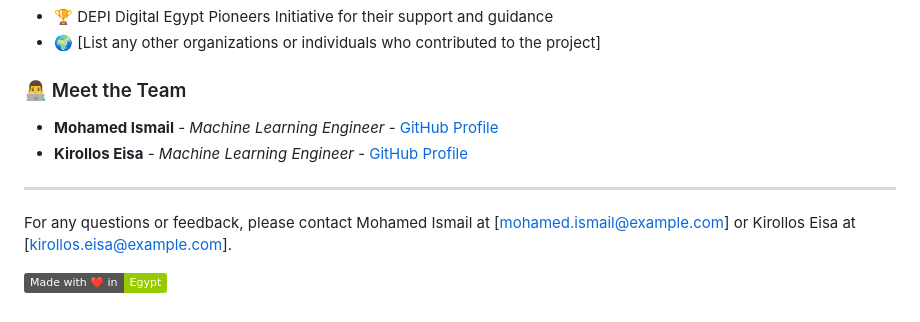
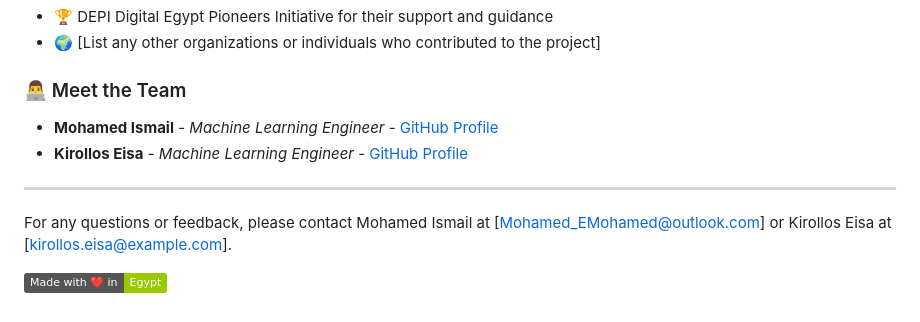
Before and after one commit to Som3a99/DeepSeaVision, a Markdown page: README.md, the part around the change printed below. Rendered like a GitHub page; badges without logos.

```diff
--- a/README.md
+++ b/README.md
@@ -88,6 +88,6 @@ To run the notebook:
 
 ---
 
-For any questions or feedback, please contact Mohamed Ismail at [mohamed.ismail@example.com] or Kirollos Eisa at [kirollos.eisa@example.com].
+For any questions or feedback, please contact Mohamed Ismail at [Mohamed_EMohamed@outlook.com] or Kirollos Eisa at [kirollos.eisa@example.com].
 
 [![Made with ❤️ in Egypt](https://img.shields.io/badge/Made%20with%20%E2%9D%A4%EF%B8%8F%20in-Egypt-green.svg)](https://your-project-website.com)
```
Also changed, not shown: other parts of README.md (+1 -1 lines).
